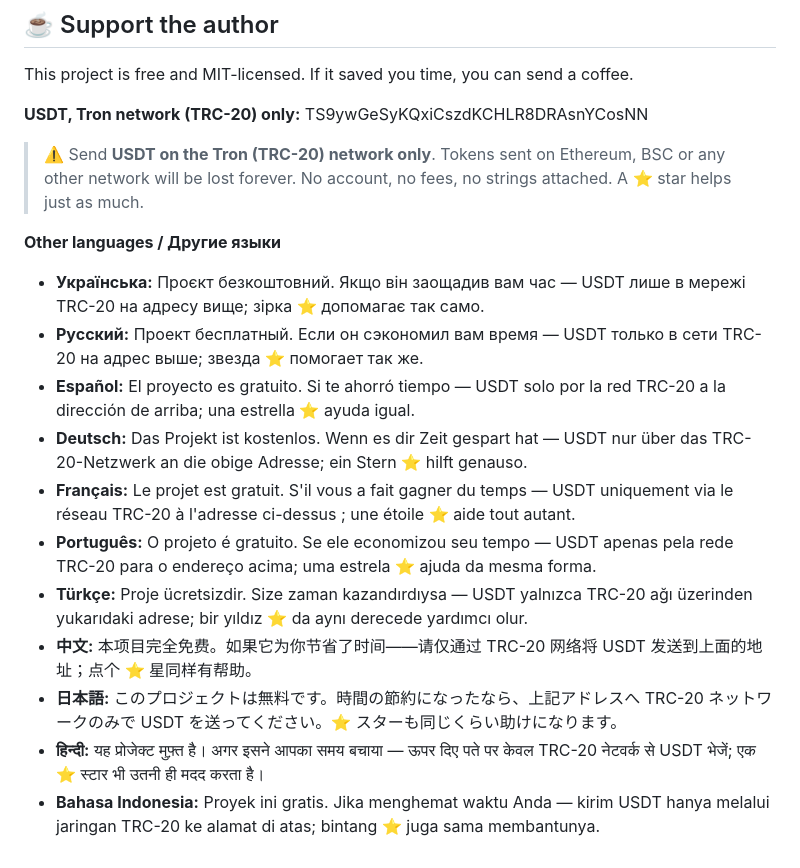
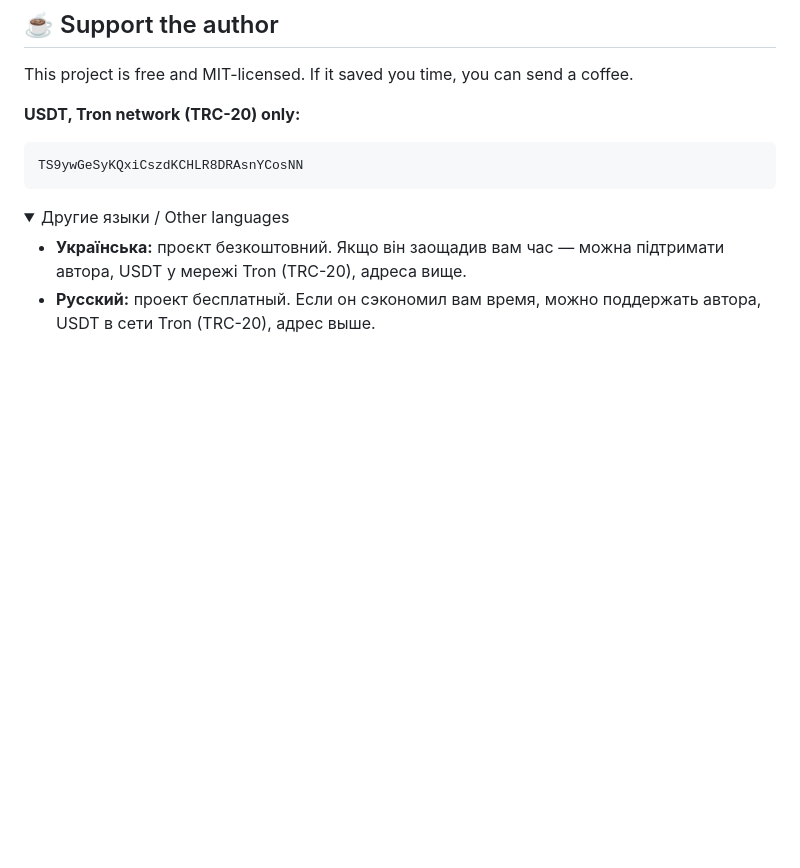
Before and after one commit to Topicspot/skillfrisk, a Markdown page: README.md, the part around one of its changes. Rendered like a GitHub page; folded sections open; blank space fills up the shorter version.

````diff
--- a/README.md
+++ b/README.md
@@ -184,21 +213,17 @@ false positives at zero by construction.
 This project is free and MIT-licensed. If it saved you time, you can send a coffee.
 
 **USDT, Tron network (TRC-20) only:**
+
+```
 TS9ywGeSyKQxiCszdKCHLR8DRAsnYCosNN
-> ⚠️ Send **USDT on the Tron (TRC-20) network only**. Tokens sent on Ethereum, BSC or any other network will be lost forever.
-> No account, no fees, no strings attached. A ⭐ star helps just as much.
+```
 
+<details>
+<summary>Другие языки / Other languages</summary>
 
-**Other languages / Другие языки**
+- **Українська:** проєкт безкоштовний. Якщо він заощадив вам час — можна підтримати автора,
+  USDT у мережі Tron (TRC-20), адреса вище.
+- **Русский:** проект бесплатный. Если он сэкономил вам время, можно поддержать автора,
+  USDT в сети Tron (TRC-20), адрес выше.
 
-- **Українська:** Проєкт безкоштовний. Якщо він заощадив вам час — USDT лише в мережі TRC-20 на адресу вище; зірка ⭐ допомагає так само.
-- **Русский:** Проект бесплатный. Если он сэкономил вам время — USDT только в сети TRC-20 на адрес выше; звезда ⭐ помогает так же.
-- **Español:** El proyecto es gratuito. Si te ahorró tiempo — USDT solo por la red TRC-20 a la dirección de arriba; una estrella ⭐ ayuda igual.
-- **Deutsch:** Das Projekt ist kostenlos. Wenn es dir Zeit gespart hat — USDT nur über das TRC-20-Netzwerk an die obige Adresse; ein Stern ⭐ hilft genauso.
-- **Français:** Le projet est gratuit. S'il vous a fait gagner du temps — USDT uniquement via le réseau TRC-20 à l'adresse ci-dessus ; une étoile ⭐ aide tout autant.
-- **Português:** O projeto é gratuito. Se ele economizou seu tempo — USDT apenas pela rede TRC-20 para o endereço acima; uma estrela ⭐ ajuda da mesma forma.
-- **Türkçe:** Proje ücretsizdir. Size zaman kazandırdıysa — USDT yalnızca TRC-20 ağı üzerinden yukarıdaki adrese; bir yıldız ⭐ da aynı derecede yardımcı olur.
-- **中文:** 本项目完全免费。如果它为你节省了时间——请仅通过 TRC-20 网络将 USDT 发送到上面的地址；点个 ⭐ 星同样有帮助。
-- **日本語:** このプロジェクトは無料です。時間の節約になったなら、上記アドレスへ TRC-20 ネットワークのみで USDT を送ってください。⭐ スターも同じくらい助けになります。
-- **हिन्दी:** यह प्रोजेक्ट मुफ़्त है। अगर इसने आपका समय बचाया — ऊपर दिए पते पर केवल TRC-20 नेटवर्क से USDT भेजें; एक ⭐ स्टार भी उतनी ही मदद करता है।
-- **Bahasa Indonesia:** Proyek ini gratis. Jika menghemat waktu Anda — kirim USDT hanya melalui jaringan TRC-20 ke alamat di atas; bintang ⭐ juga sama membantunya.
+</details>
````
Also changed, not shown: other parts of README.md (+29 -0 lines).
